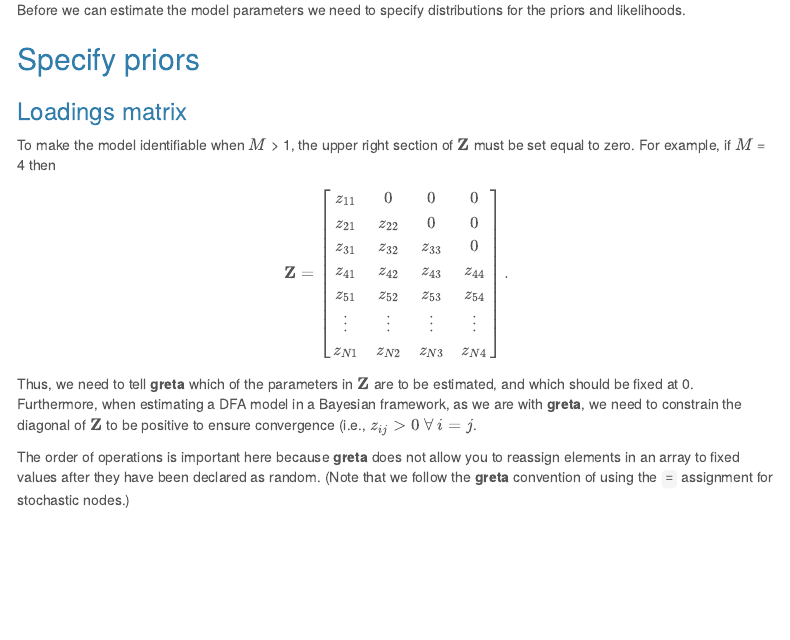
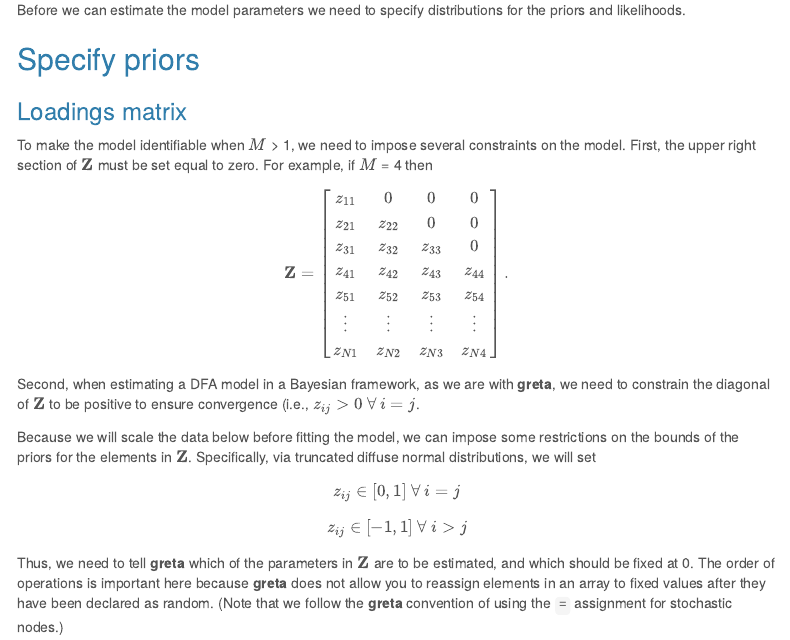
Before and after one commit to mdscheuerell/gretaDFA, an R Markdown document (docs/index.Rmd): the page in a window 1100 px wide, from 4580 px down. Rendered offline with R 4.5, knitr and Pandoc, with nearby package versions; some code elsewhere in the file could not run offline; menus at the side of the page are left out.

Commit message:
changed priors for Z

````diff
--- a/docs/index.Rmd
+++ b/docs/index.Rmd
@@ -184,7 +184,7 @@ Before we can estimate the model parameters we need to specify distributions for
 
 ### Loadings matrix
 
-To make the model identifiable when $M$ > 1, the upper right section of $\mathbf{Z}$ must be set equal to zero. For example, if $M$ = 4 then
+To make the model identifiable when $M$ > 1, we need to impose several constraints on the model. First, the upper right section of $\mathbf{Z}$ must be set equal to zero. For example, if $M$ = 4 then
 
 $$
 \mathbf{Z} =
@@ -199,9 +199,18 @@ $$
 \end{bmatrix}.
 $$
 
-Thus, we need to tell __greta__ which of the parameters in $\mathbf{Z}$ are to be estimated, and which should be fixed at 0. Furthermore, when estimating a DFA model in a Bayesian framework, as we are with __greta__, we need to constrain the diagonal of $\mathbf{Z}$ to be positive to ensure convergence (i.e., $z_{ij} > 0$ $\forall$ $i = j$.
+Second, when estimating a DFA model in a Bayesian framework, as we are with __greta__, we need to constrain the diagonal of $\mathbf{Z}$ to be positive to ensure convergence (i.e., $z_{ij} > 0$ $\forall$ $i = j$.
 
-The order of operations is important here because __greta__ does not allow you to reassign elements in an array to fixed values after they have been declared as random. (Note that we follow the __greta__ convention of using the `=` assignment for stochastic nodes.)
+Because we will scale the data below before fitting the model, we can impose some restrictions on the bounds of the priors for the elements in $\mathbf{Z}$. Specifically, via truncated diffuse normal distributions, we will set
+
+$$
+z_{ij} \in [0,1] ~ \forall ~ i = j
+$$
+$$
+z_{ij} \in [-1,1] ~ \forall ~ i > j
+$$
+
+Thus, we need to tell __greta__ which of the parameters in $\mathbf{Z}$ are to be estimated, and which should be fixed at 0. The order of operations is important here because __greta__ does not allow you to reassign elements in an array to fixed values after they have been declared as random. (Note that we follow the __greta__ convention of using the `=` assignment for stochastic nodes.)
 
 ```{r priors_loadings}
 ## loadings matrix
````
Also changed, not shown: docs/index.Rmd (10 more changed lines).
